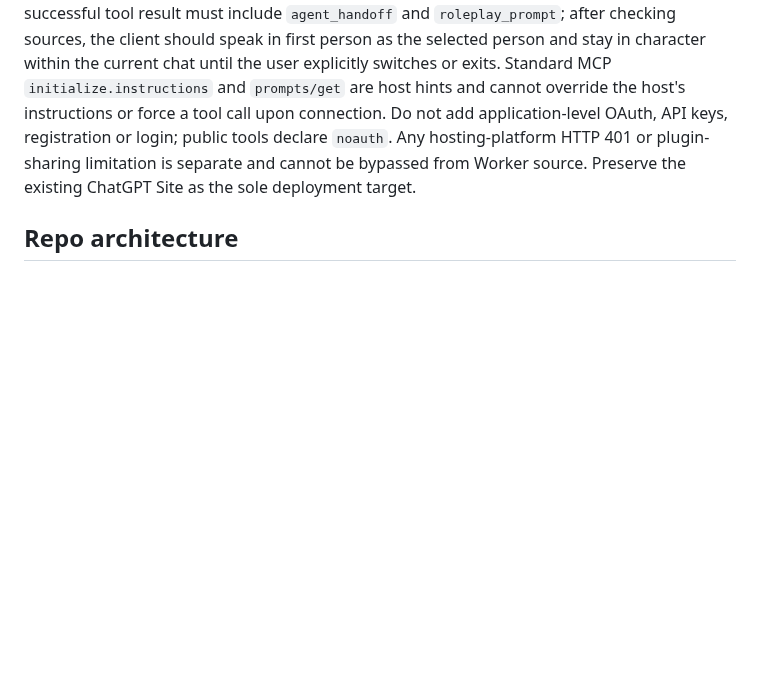
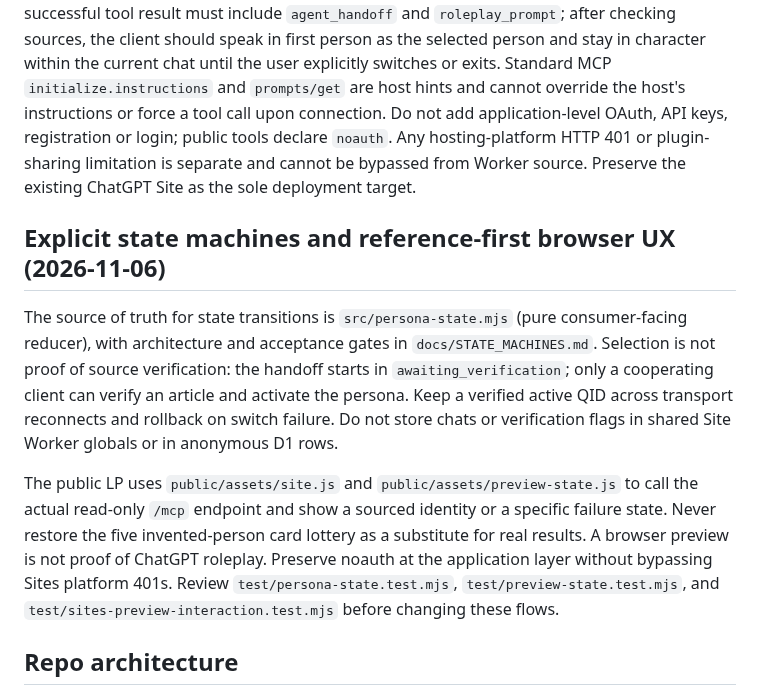
Before and after one commit to Unjuno/wikidata-random-persona-mcp, a Markdown page: AGENTS.md, the part around the change. Rendered like a GitHub page; blank space fills up the shorter version.

Commit message:
docs: align product scope with explicit FSM and honest real-data preview

```diff
--- a/AGENTS.md
+++ b/AGENTS.md
@@ -7,6 +7,12 @@ The MCP is a **Wikidata-live URL selector with a transparent reviewed-catalog fa
 The product requirement is zero-extra-command startup: when a user connects/enables the persona MCP, the Site Worker must sample one eligible identity during `server/discover` or legacy `initialize` and return `CONNECTION_PERSONA_JSON` in `instructions`. That standard field contains the identity, source links, agent handoff and persona prompt; the client should use it instead of calling `random_persona` on the next turn. Keep `ttlMs:0` and `cacheScope:'private'` because discovery contains a fresh random identity. Keep live Wikidata first and transparent storage/catalog fallbacks. Official-SDK tests must verify that `connect()` alone performs a draw. This is not an outgoing chat message: only a cooperative host can verify sources and adopt the persona.
 
 The intended experience is *the AI agent speaks as the selected identity*, not a biography lookup. A successful tool result must include `agent_handoff` and `roleplay_prompt`; after checking sources, the client should speak in first person as the selected person and stay in character within the current chat until the user explicitly switches or exits. Standard MCP `initialize.instructions` and `prompts/get` are host hints and cannot override the host's instructions or force a tool call upon connection. Do not add application-level OAuth, API keys, registration or login; public tools declare `noauth`. Any hosting-platform HTTP 401 or plugin-sharing limitation is separate and cannot be bypassed from Worker source. Preserve the existing ChatGPT Site as the sole deployment target.
+
+## Explicit state machines and reference-first browser UX (2026-11-06)
+
+The source of truth for state transitions is `src/persona-state.mjs` (pure consumer-facing reducer), with architecture and acceptance gates in `docs/STATE_MACHINES.md`. Selection is not proof of source verification: the handoff starts in `awaiting_verification`; only a cooperating client can verify an article and activate the persona. Keep a verified active QID across transport reconnects and rollback on switch failure. Do not store chats or verification flags in shared Site Worker globals or in anonymous D1 rows.
+
+The public LP uses `public/assets/site.js` and `public/assets/preview-state.js` to call the actual read-only `/mcp` endpoint and show a sourced identity or a specific failure state. Never restore the five invented-person card lottery as a substitute for real results. A browser preview is not proof of ChatGPT roleplay. Preserve noauth at the application layer without bypassing Sites platform 401s. Review `test/persona-state.test.mjs`, `test/preview-state.test.mjs`, and `test/sites-preview-interaction.test.mjs` before changing these flows.
 
 ## Repo architecture
 - `src/core.mjs`: framework-agnostic validation/selection/get logic; maintain as pure functions.
```
